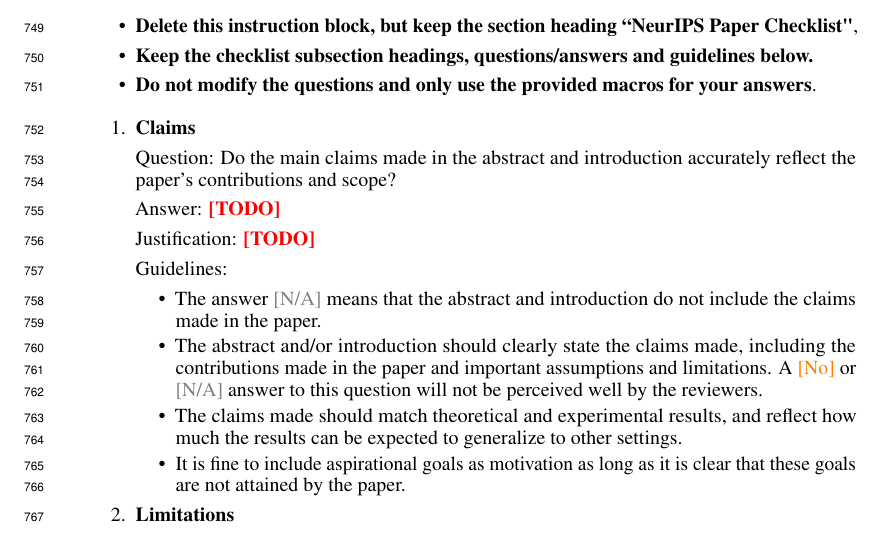
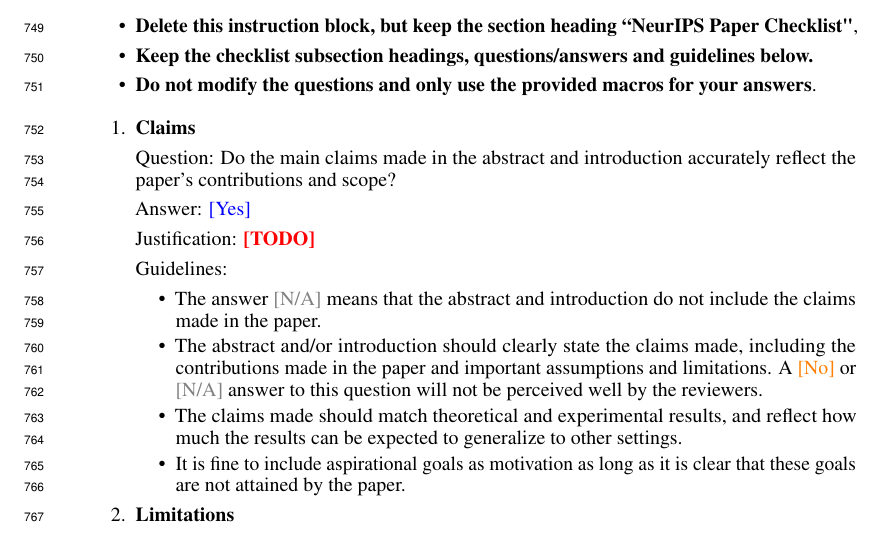
Before and after one commit to Aneeshers/realtime-rl, a LaTeX paper (neurips_2026.tex, which reads checklist.tex): part of page 21 of 27, cut so that both start at the same text. Compiled offline with pdfLaTeX.

Commit message:
checklist

```diff
--- a/checklist.tex
+++ b/checklist.tex
@@ -31,7 +31,7 @@
 
 \item {\bf Claims}
     \item[] Question: Do the main claims made in the abstract and introduction accurately reflect the paper's contributions and scope?
-    \item[] Answer: \answerTODO{} % Replace by \answerYes{}, \answerNo{}, or \answerNA{}.
+    \item[] Answer: \answerYes{} % Replace by \answerYes{}, \answerNo{}, or \answerNA{}.
     \item[] Justification: \justificationTODO{}
     \item[] Guidelines:
     \begin{itemize}
```
